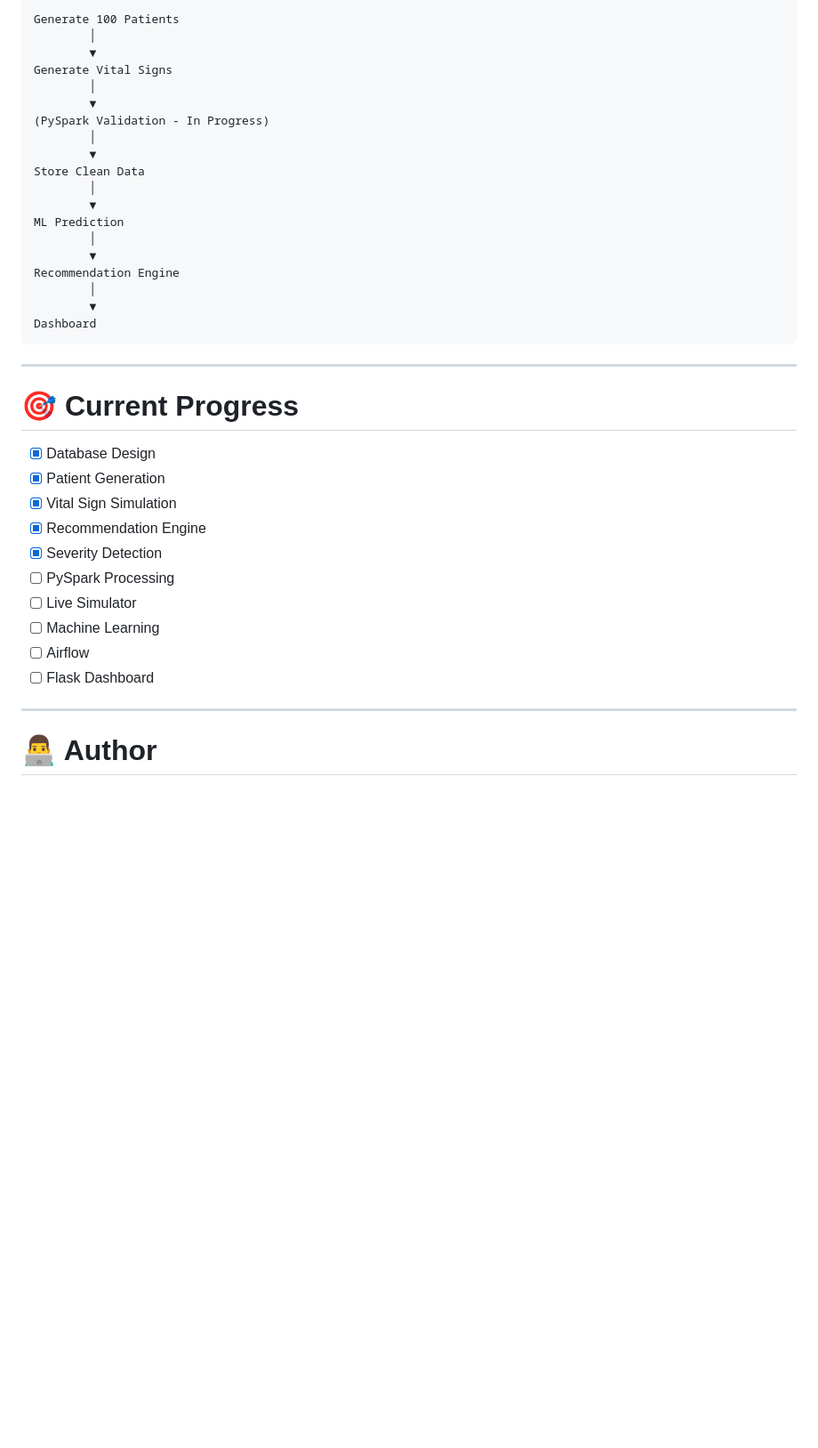
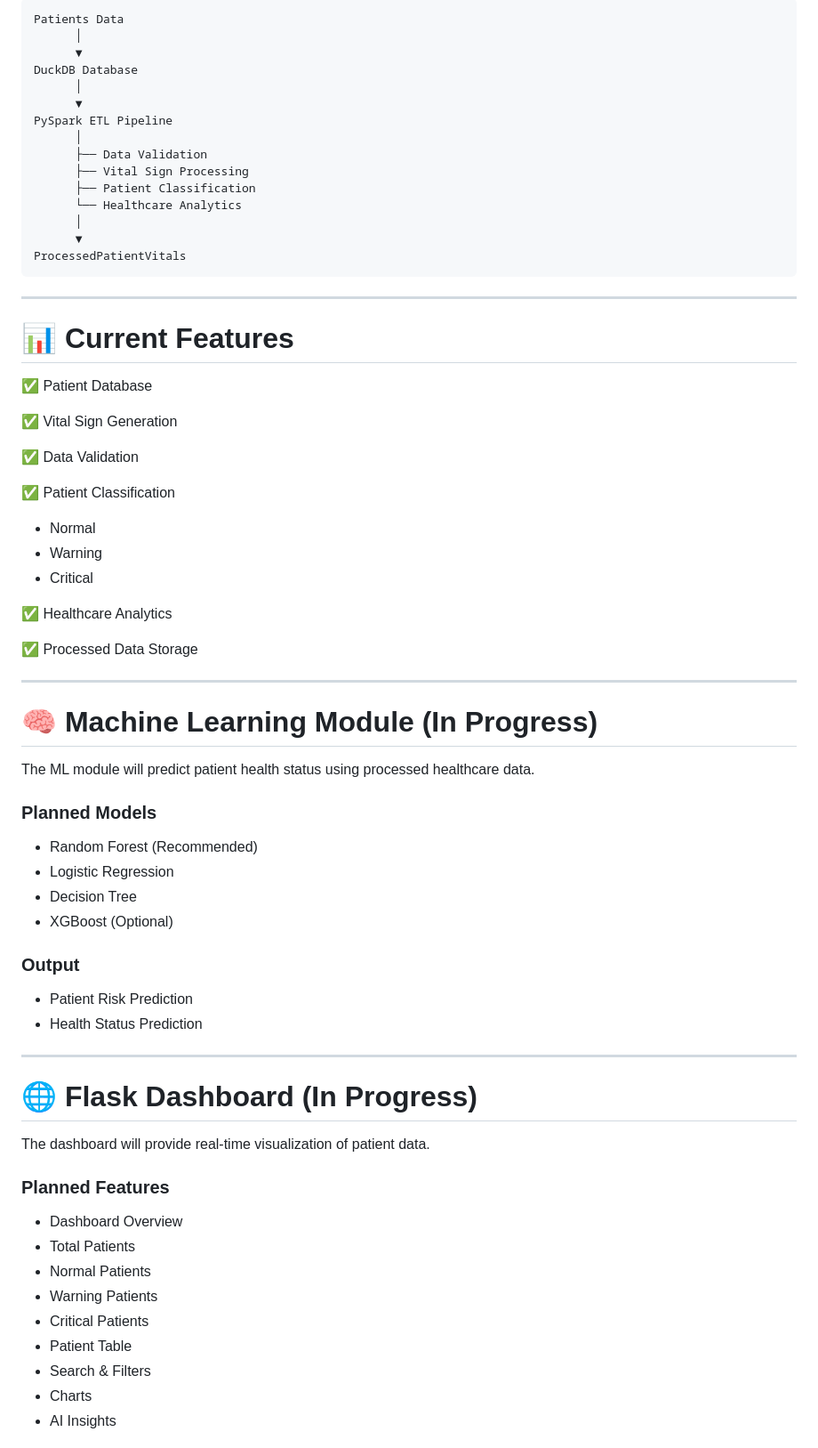
Before and after one commit to AbhiA0821/MedIntel, a Markdown page: README.md, the part around one of its changes. Shown at 89% size. Drawn GitHub-style; blank space fills up the shorter version.

````diff
--- a/README.md
+++ b/README.md
@@ -128,41 +103,75 @@ MedIntel/
 
 ```
-Generate 100 Patients
-        │
-        ▼
-Generate Vital Signs
-        │
-        ▼
-(PySpark Validation - In Progress)
-        │
-        ▼
-Store Clean Data
-        │
-        ▼
-ML Prediction
-        │
-        ▼
-Recommendation Engine
-        │
-        ▼
-Dashboard
+Patients Data
+      │
+      ▼
+DuckDB Database
+      │
+      ▼
+PySpark ETL Pipeline
+      │
+      ├── Data Validation
+      ├── Vital Sign Processing
+      ├── Patient Classification
+      └── Healthcare Analytics
+      │
+      ▼
+ProcessedPatientVitals
 ```
 
 ---
 
-# 🎯 Current Progress
+# 📊 Current Features
 
-- [x] Database Design
-- [x] Patient Generation
-- [x] Vital Sign Simulation
-- [x] Recommendation Engine
-- [x] Severity Detection
-- [ ] PySpark Processing
-- [ ] Live Simulator
-- [ ] Machine Learning
-- [ ] Airflow
-- [ ] Flask Dashboard
+✅ Patient Database
+
+✅ Vital Sign Generation
+
+✅ Data Validation
+
+✅ Patient Classification
+
+- Normal
+- Warning
+- Critical
+
+✅ Healthcare Analytics
+
+✅ Processed Data Storage
 
 ---
 
-# 👨‍💻 Author
+# 🧠 Machine Learning Module (In Progress)
+
+The ML module will predict patient health status using processed healthcare data.
+
+### Planned Models
+
+- Random Forest (Recommended)
+- Logistic Regression
+- Decision Tree
+- XGBoost (Optional)
+
+### Output
+
+- Patient Risk Prediction
+- Health Status Prediction
+
+---
+
+# 🌐 Flask Dashboard (In Progress)
+
+The dashboard will provide real-time visualization of patient data.
+
+### Planned Features
+
+- Dashboard Overview
+- Total Patients
+- Normal Patients
+- Warning Patients
+- Critical Patients
+- Patient Table
+- Search & Filters
+- Charts
+- AI Insights
+
````
Also changed, not shown: other parts of README.md (+187 -96 lines).
